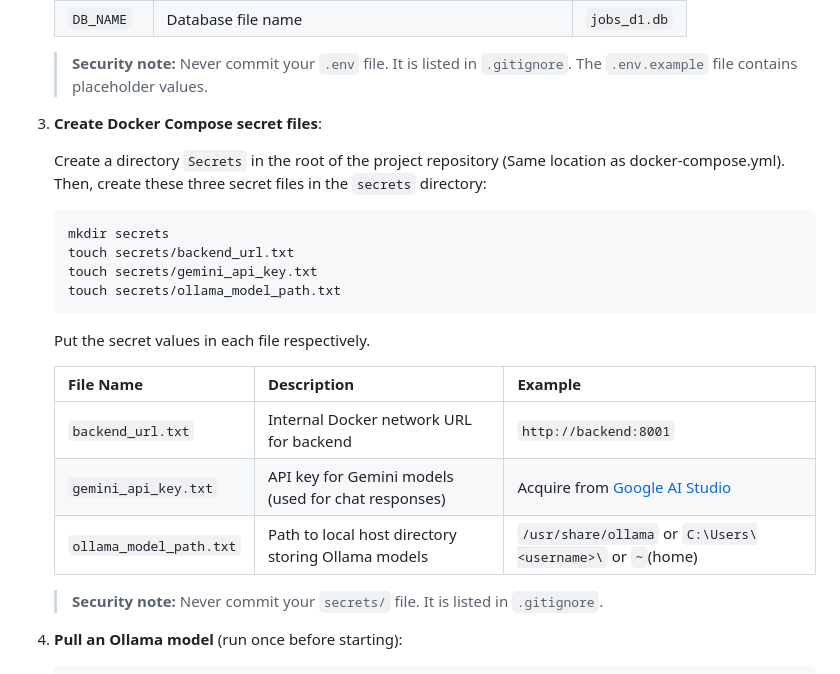
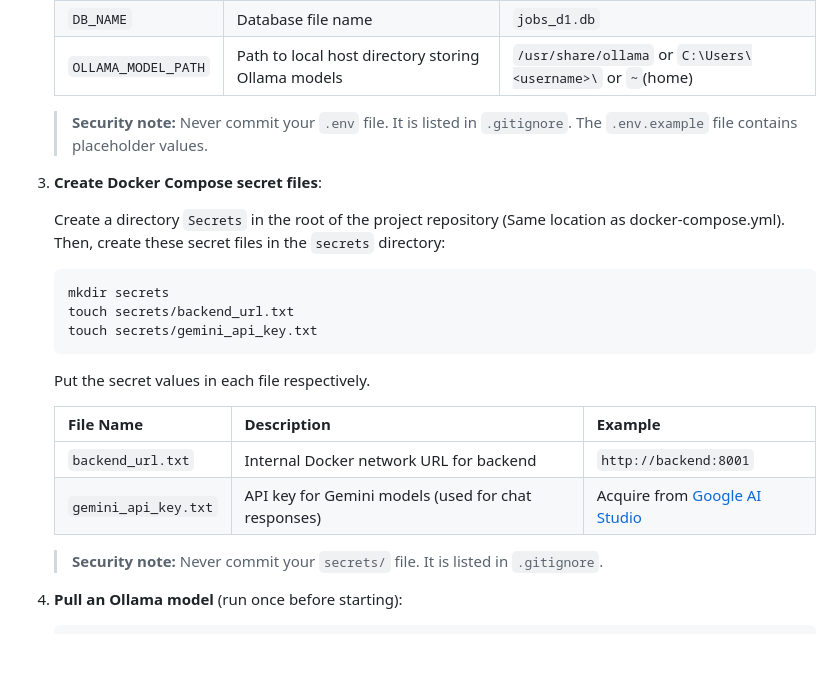
Before and after one commit to KrunchiZ/kyouth-resume-skill-gap-analyzer-app, a Markdown page: README.md, the part around the change. GitHub-like rendering; blank space fills up the shorter version.

Commit message:
doc: updated readme on ollama_model_path env

````diff
--- a/README.md
+++ b/README.md
@@ -49,19 +49,19 @@ The architecture consists of three containerized services: a **frontend** (chat
    |----------|-------------|---------|
    | `DATA_DIR` | Internal Docker data/ directory containing the database | `/app/data` |
    | `DB_NAME` | Database file name | `jobs_d1.db` |
+   | `OLLAMA_MODEL_PATH` | Path to local host directory storing Ollama models | `/usr/share/ollama` or `C:\Users\<username>\` or `~`(home) |
 
    > **Security note:** Never commit your `.env` file. It is listed in `.gitignore`. The `.env.example` file contains placeholder values.
 
 3. **Create Docker Compose secret files**:
 
    Create a directory `Secrets` in the root of the project repository (Same location as docker-compose.yml).\
-   Then, create these three secret files in the `secrets` directory:
+   Then, create these secret files in the `secrets` directory:
 
    ```bash
    mkdir secrets
    touch secrets/backend_url.txt
    touch secrets/gemini_api_key.txt
-   touch secrets/ollama_model_path.txt
    ```
 
    Put the secret values in each file respectively.
@@ -70,7 +70,6 @@ The architecture consists of three containerized services: a **frontend** (chat
    |-----------|-------------|---------|
    | `backend_url.txt` | Internal Docker network URL for backend | `http://backend:8001` |
    | `gemini_api_key.txt` | API key for Gemini models (used for chat responses) | Acquire from [Google AI Studio](https://aistudio.google.com/welcome) |
-   | `ollama_model_path.txt` | Path to local host directory storing Ollama models | `/usr/share/ollama` or `C:\Users\<username>\` or `~`(home) |
 
    > **Security note:** Never commit your `secrets/` file. It is listed in `.gitignore`.
 
````
